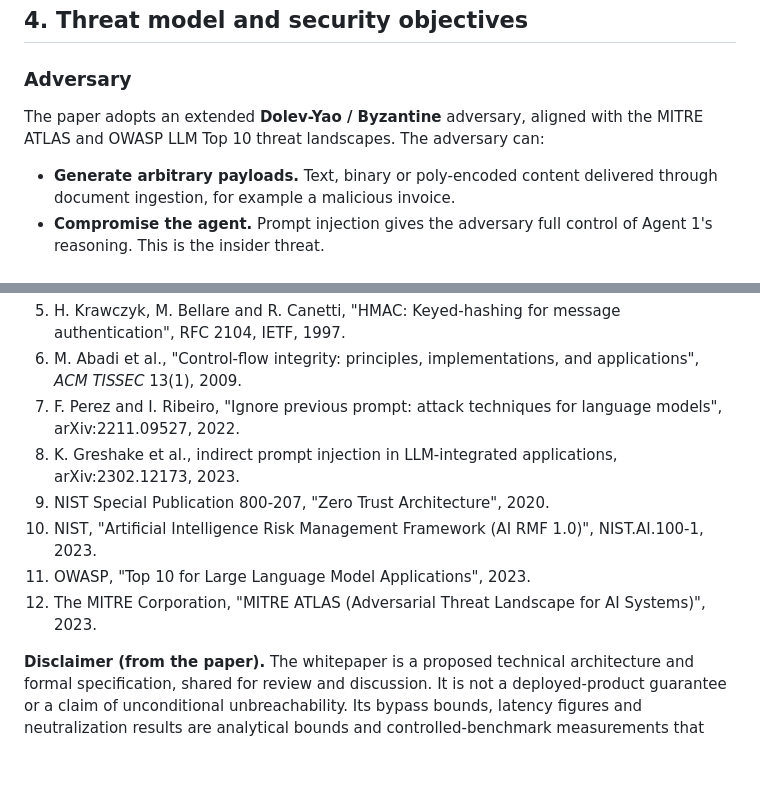
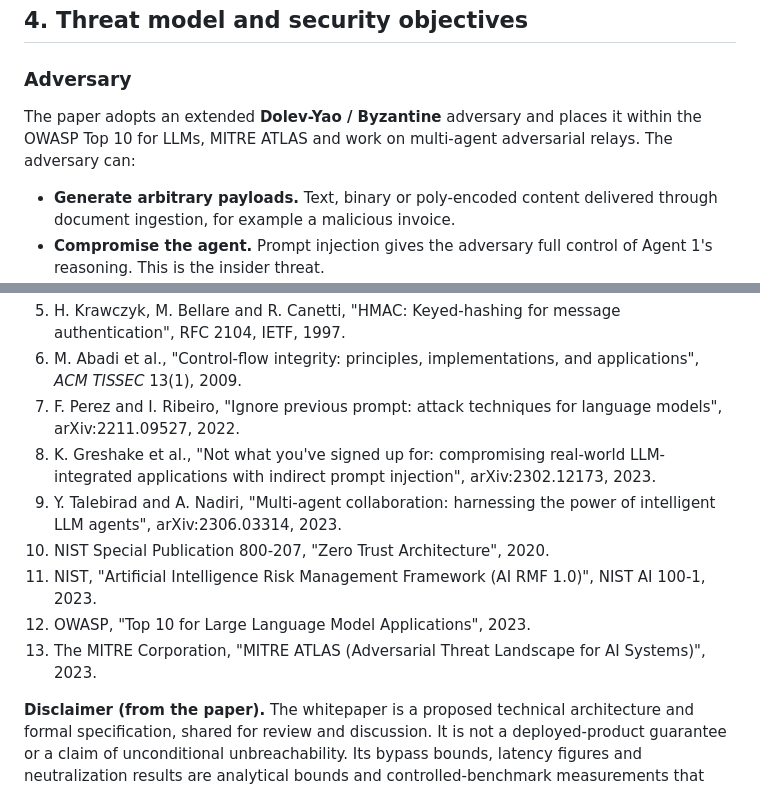
Before and after one commit to 6289subhasree/trip-wiree, a Markdown page: README.md, 2 parts joined by grey strips. Rendered like a GitHub page; blank space fills up the shorter version.

Commit message:
docs(readme): align the references with the paper's current bibliography
Problem
The whitepaper gained an embedded bibliography in 1121b49, after the
README was drafted. It adds a multi-agent reference and frames the threat
model with OWASP, MITRE ATLAS and multi-agent adversarial relays.

Changes
- Add Talebirad and Nadiri (2023) and give the Greshake et al. entry its
  full title. The threat-model sentence now names the three frameworks
  the paper names.
- The README cites Talebirad and Nadiri as published: "Multi-agent
  collaboration: harnessing the power of intelligent LLM agents",
  arXiv:2306.03314. The entry in TRIPWIRE_WHITEPAPER.tex carries a
  different title and arXiv number (2310.03360) that do not match that
  paper. The .tex and PDF are not changed here.

Validation
- arXiv:2306.03314 checked against its arXiv listing.
- python -m unittest discover -t . -s tests: 248 tests, OK.

```diff
--- a/README.md
+++ b/README.md
@@ -173,7 +173,7 @@ flowchart TB
 
 ### Adversary
 
-The paper adopts an extended **Dolev-Yao / Byzantine** adversary, aligned with the MITRE ATLAS and OWASP LLM Top 10 threat landscapes. The adversary can:
+The paper adopts an extended **Dolev-Yao / Byzantine** adversary and places it within the OWASP Top 10 for LLMs, MITRE ATLAS and work on multi-agent adversarial relays. The adversary can:
 
 - **Generate arbitrary payloads.** Text, binary or poly-encoded content delivered through document ingestion, for example a malicious invoice.
 - **Compromise the agent.** Prompt injection gives the adversary full control of Agent 1's reasoning. This is the insider threat.
@@ -747,11 +747,12 @@ See [CONTRIBUTING.md](CONTRIBUTING.md) for the development workflow and [ARCHITE
 5. H. Krawczyk, M. Bellare and R. Canetti, "HMAC: Keyed-hashing for message authentication", RFC 2104, IETF, 1997.
 6. M. Abadi et al., "Control-flow integrity: principles, implementations, and applications", *ACM TISSEC* 13(1), 2009.
 7. F. Perez and I. Ribeiro, "Ignore previous prompt: attack techniques for language models", arXiv:2211.09527, 2022.
-8. K. Greshake et al., indirect prompt injection in LLM-integrated applications, arXiv:2302.12173, 2023.
-9. NIST Special Publication 800-207, "Zero Trust Architecture", 2020.
-10. NIST, "Artificial Intelligence Risk Management Framework (AI RMF 1.0)", NIST.AI.100-1, 2023.
-11. OWASP, "Top 10 for Large Language Model Applications", 2023.
-12. The MITRE Corporation, "MITRE ATLAS (Adversarial Threat Landscape for AI Systems)", 2023.
+8. K. Greshake et al., "Not what you've signed up for: compromising real-world LLM-integrated applications with indirect prompt injection", arXiv:2302.12173, 2023.
+9. Y. Talebirad and A. Nadiri, "Multi-agent collaboration: harnessing the power of intelligent LLM agents", arXiv:2306.03314, 2023.
+10. NIST Special Publication 800-207, "Zero Trust Architecture", 2020.
+11. NIST, "Artificial Intelligence Risk Management Framework (AI RMF 1.0)", NIST AI 100-1, 2023.
+12. OWASP, "Top 10 for Large Language Model Applications", 2023.
+13. The MITRE Corporation, "MITRE ATLAS (Adversarial Threat Landscape for AI Systems)", 2023.
 
 **Disclaimer (from the paper).** The whitepaper is a proposed technical architecture and formal specification, shared for review and discussion. It is not a deployed-product guarantee or a claim of unconditional unbreachability. Its bypass bounds, latency figures and neutralization results are analytical bounds and controlled-benchmark measurements that depend on correct key management, deterministic rule engines and the threat-model assumptions above.
 
```
